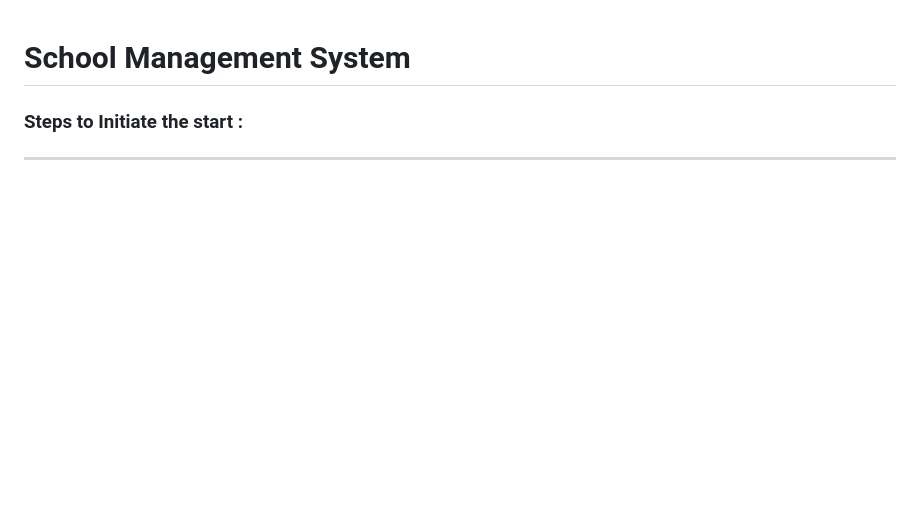
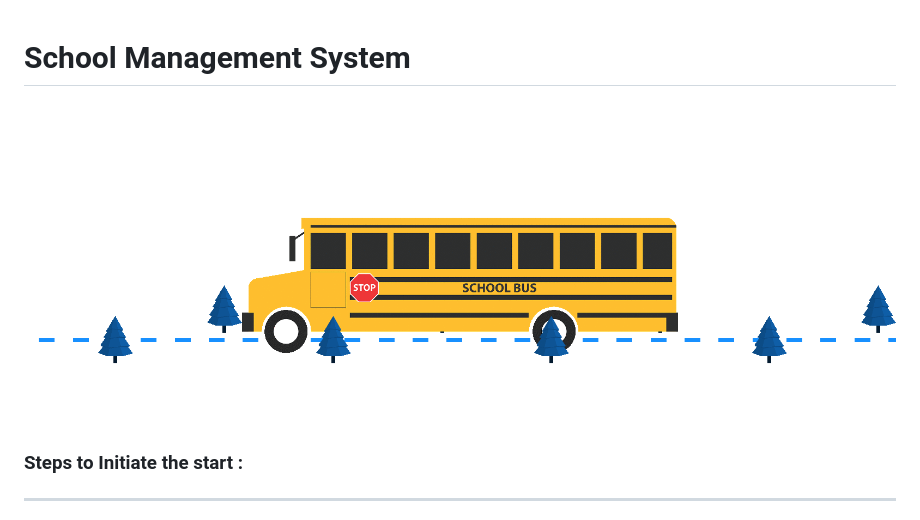
Before and after one commit to SamandaTarek/SchoolManagementSystem, a Markdown page: README.md, the part around the change. GitHub-like rendering; blank space fills up the shorter version.

```diff
--- a/README.md
+++ b/README.md
@@ -1,5 +1,5 @@
 # School Management System #
-
+![Alt text](schoolBus.gif)
 ### Steps to Initiate the start : ###
 ---------------
 1. git clone
```
